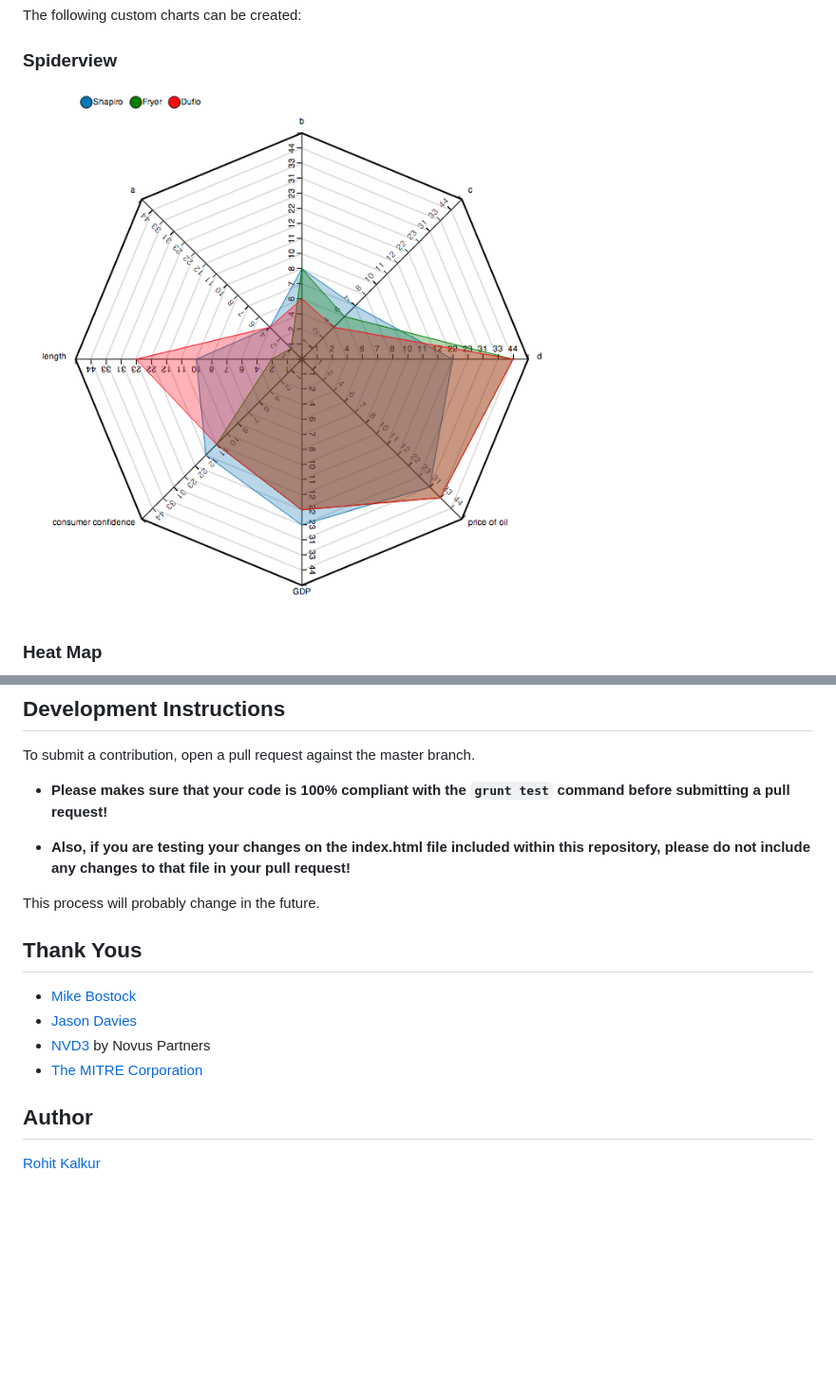
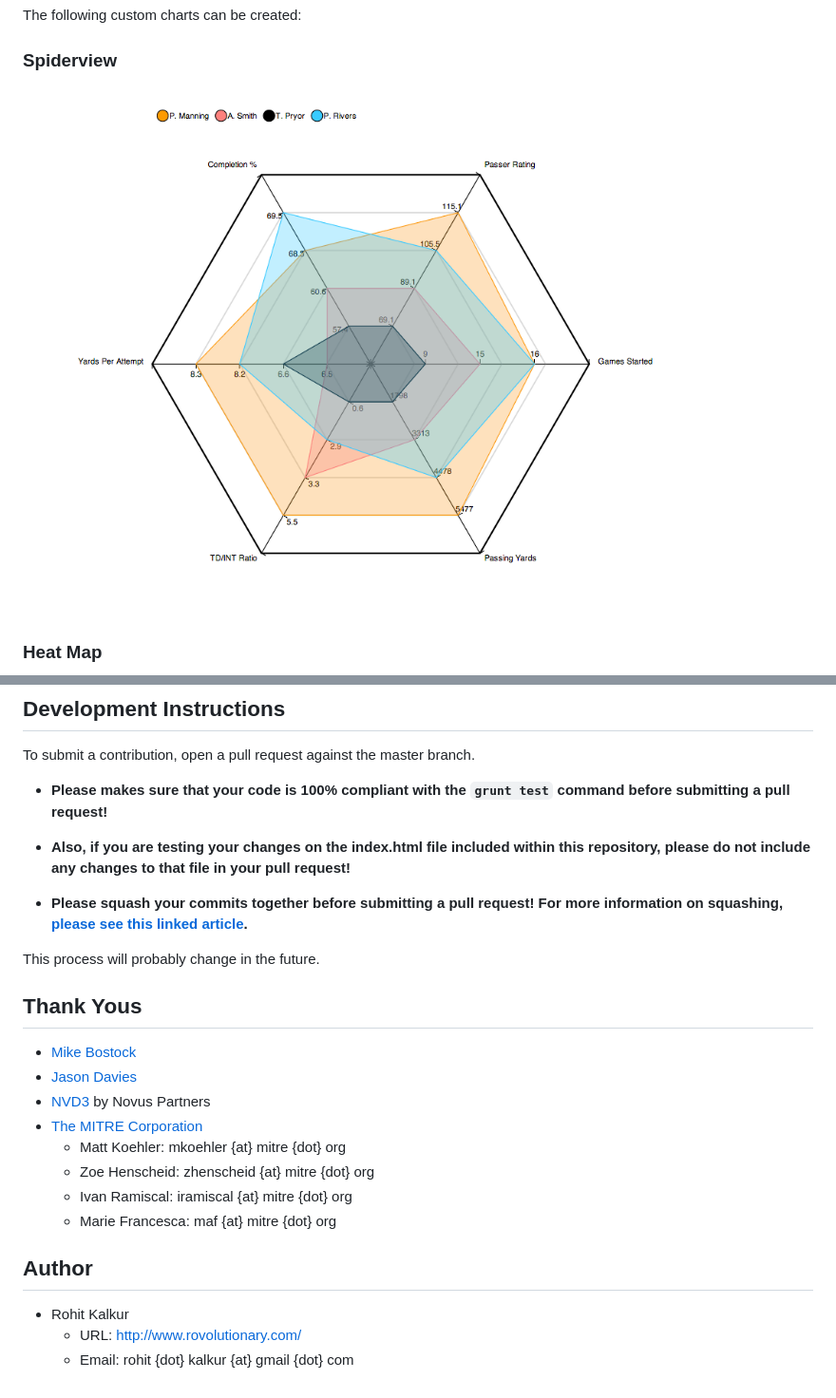
Before and after one commit to rovolution/mtd3, a Markdown page: README.md, 2 parts joined by grey strips. Shown: that part at 95% size. Rendered like a GitHub page; pictures changed too: graphics/spiderview.png; blank space fills up the shorter version.

Commit message:
fleshing out 'Thank Yous' section of README; changing Spiderview screenshot; fixing data parsing issues with Spiderview chart

```diff
--- a/README.md
+++ b/README.md
@@ -172,6 +172,8 @@ To submit a contribution, open a pull request against the master branch.
 
 * **Also, if you are testing your changes on the index.html file included within this repository, please do not include any changes to that file in your pull request!**
 
+* **Please squash your commits together before submitting a pull request! For more information on squashing, [please see this linked article](http://gitready.com/advanced/2009/02/10/squashing-commits-with-rebase.html).**
+
 This process will probably change in the future.
 
 
@@ -181,8 +183,14 @@ This process will probably change in the future.
 - [Jason Davies](https://github.com/jasondavies)
 - [NVD3](https://github.com/novus/nvd3) by Novus Partners
 - [The MITRE Corporation](http://www.mitre.org/)
+	* Matt Koehler: mkoehler {at} mitre {dot} org
+	* Zoe Henscheid: zhenscheid {at} mitre {dot} org
+	* Ivan Ramiscal: iramiscal {at} mitre {dot} org
+	* Marie Francesca: maf {at} mitre {dot} org
 
 
 ## Author
 
-[Rohit Kalkur](http://rovolutionary.com/)
+- Rohit Kalkur
+	* URL: http://www.rovolutionary.com/
+	* Email: rohit {dot} kalkur {at} gmail {dot} com
```
Also changed, not shown: 4 other files.
